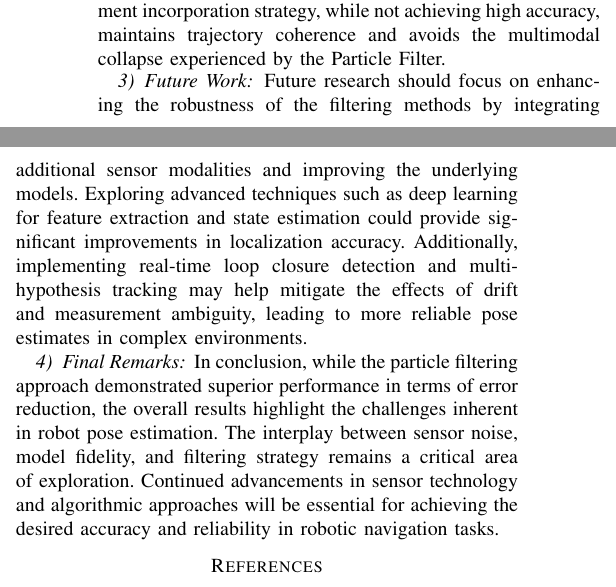
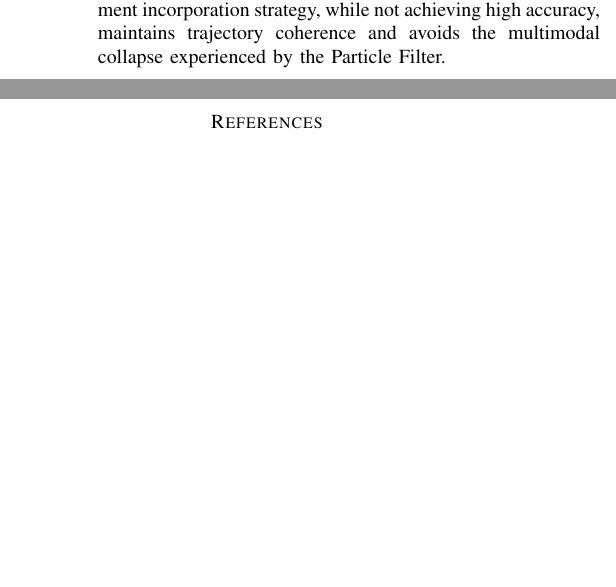
Before and after one commit to eduardo-ufmg/identificacao_de_sistemas_e_estimacao_de_parametros, a LaTeX paper (trabalho/report/eduardo_carvalho_report.tex): two parts of the columns of page 17 of 17, joined at a grey line, cut so that both start at the same text, the shorter picture padded with empty space. Compiled offline with pdfLaTeX; a missing font is replaced by an installed copy or a similar font; a LaTeX package or settings file that is missing is left out.

Commit message:
remove future work and final remarks sections from the report

```diff
--- a/trabalho/report/eduardo_carvalho_report.tex
+++ b/trabalho/report/eduardo_carvalho_report.tex
@@ -891,14 +891,6 @@ Potential avenues for improvement include:
 
 Despite the suboptimal absolute performance, the comparative results validate the theoretical superiority of the Kalman-family methods for this problem: their conservative measurement incorporation strategy, while not achieving high accuracy, maintains trajectory coherence and avoids the multimodal collapse experienced by the Particle Filter.
 
-\subsubsection{Future Work}
-
-Future research should focus on enhancing the robustness of the filtering methods by integrating additional sensor modalities and improving the underlying models. Exploring advanced techniques such as deep learning for feature extraction and state estimation could provide significant improvements in localization accuracy. Additionally, implementing real-time loop closure detection and multi-hypothesis tracking may help mitigate the effects of drift and measurement ambiguity, leading to more reliable pose estimates in complex environments.
-
-\subsubsection{Final Remarks}
-
-In conclusion, while the particle filtering approach demonstrated superior performance in terms of error reduction, the overall results highlight the challenges inherent in robot pose estimation. The interplay between sensor noise, model fidelity, and filtering strategy remains a critical area of exploration. Continued advancements in sensor technology and algorithmic approaches will be essential for achieving the desired accuracy and reliability in robotic navigation tasks.
-
 \begin{thebibliography}{00}
 
 \bibitem{Aguirre2007}
```
Also changed, not shown: trabalho/report/eduardo_carvalho_report.pdf.
